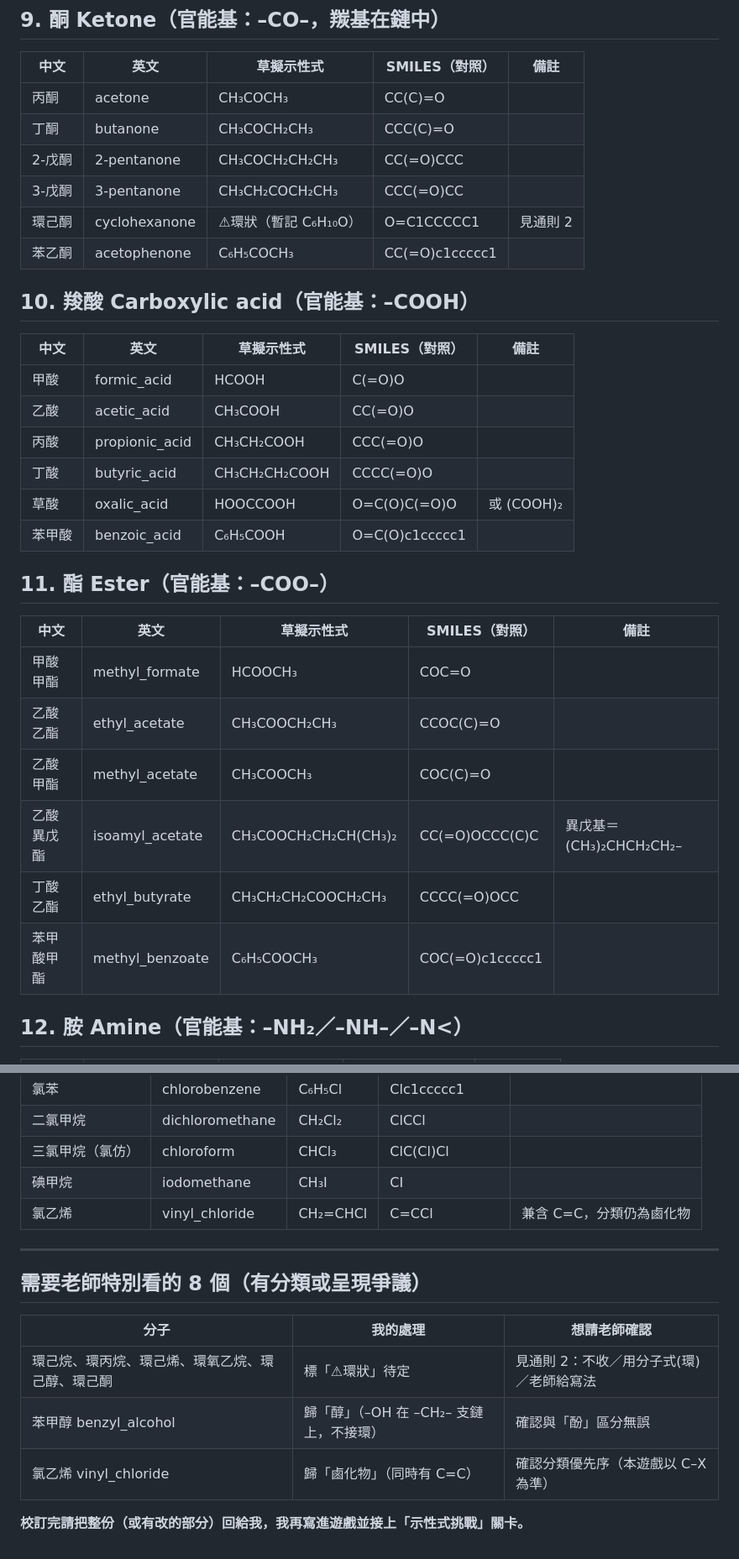
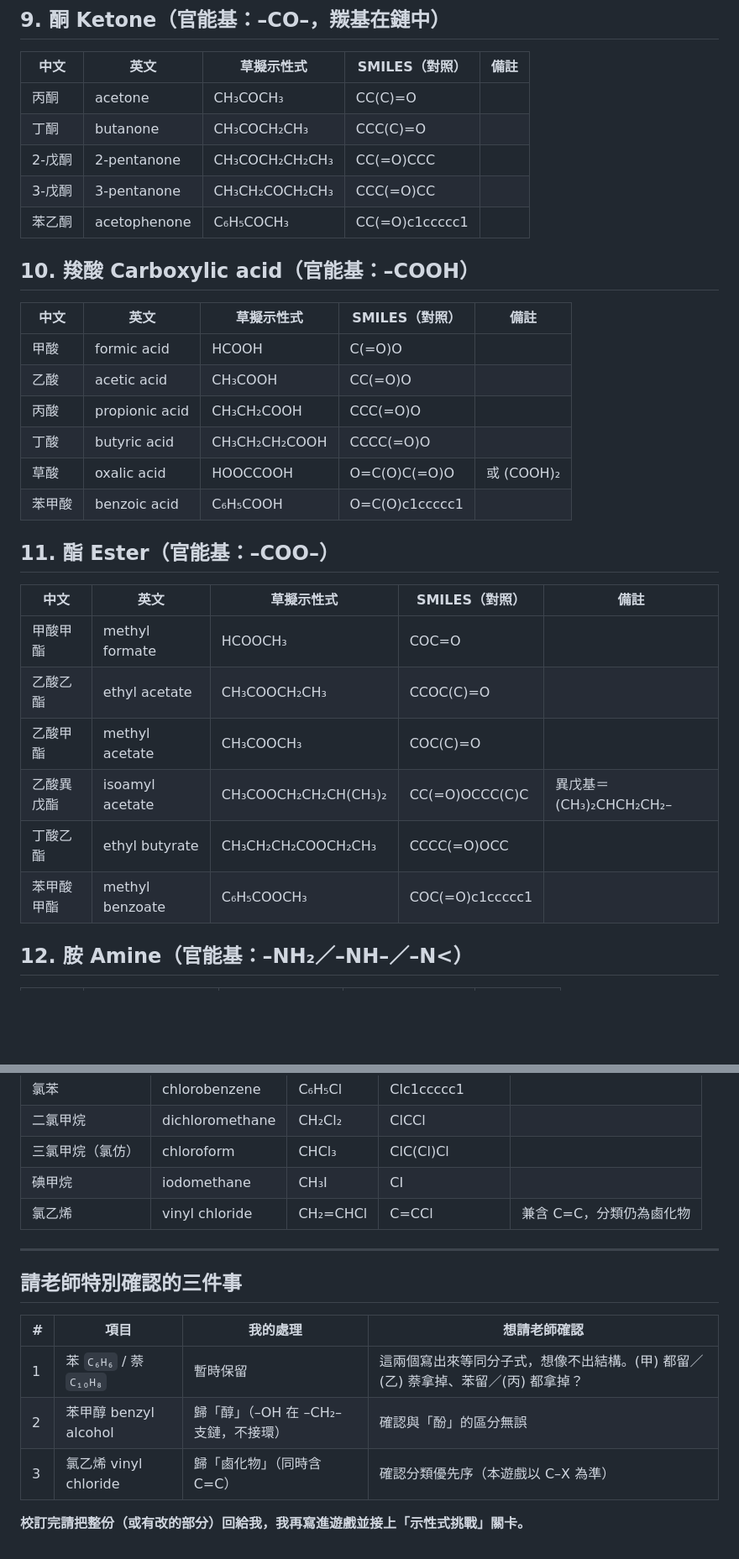
Before and after one commit to gchlin/Organic-Sorting-Game, a Markdown page: docs/示性式審核表.md, 2 parts joined by grey strips. Shown at 84% size. Drawn GitHub-style; blank space fills up the shorter version.

```diff
--- a/docs/示性式審核表.md
+++ b/docs/示性式審核表.md
@@ -127,30 +149,29 @@
 | 丁酮 | butanone | CH₃COCH₂CH₃ | CCC(C)=O | |
 | 2-戊酮 | 2-pentanone | CH₃COCH₂CH₂CH₃ | CC(=O)CCC | |
 | 3-戊酮 | 3-pentanone | CH₃CH₂COCH₂CH₃ | CCC(=O)CC | |
-| 環己酮 | cyclohexanone | ⚠環狀（暫記 C₆H₁₀O） | O=C1CCCCC1 | 見通則 2 |
 | 苯乙酮 | acetophenone | C₆H₅COCH₃ | CC(=O)c1ccccc1 | |
 
 ## 10. 羧酸 Carboxylic acid（官能基：–COOH）
 
 | 中文 | 英文 | 草擬示性式 | SMILES（對照） | 備註 |
 |---|---|---|---|---|
-| 甲酸 | formic_acid | HCOOH | C(=O)O | |
-| 乙酸 | acetic_acid | CH₃COOH | CC(=O)O | |
-| 丙酸 | propionic_acid | CH₃CH₂COOH | CCC(=O)O | |
-| 丁酸 | butyric_acid | CH₃CH₂CH₂COOH | CCCC(=O)O | |
-| 草酸 | oxalic_acid | HOOCCOOH | O=C(O)C(=O)O | 或 (COOH)₂ |
-| 苯甲酸 | benzoic_acid | C₆H₅COOH | O=C(O)c1ccccc1 | |
+| 甲酸 | formic acid | HCOOH | C(=O)O | |
+| 乙酸 | acetic acid | CH₃COOH | CC(=O)O | |
+| 丙酸 | propionic acid | CH₃CH₂COOH | CCC(=O)O | |
+| 丁酸 | butyric acid | CH₃CH₂CH₂COOH | CCCC(=O)O | |
+| 草酸 | oxalic acid | HOOCCOOH | O=C(O)C(=O)O | 或 (COOH)₂ |
+| 苯甲酸 | benzoic acid | C₆H₅COOH | O=C(O)c1ccccc1 | |
 
 ## 11. 酯 Ester（官能基：–COO–）
 
 | 中文 | 英文 | 草擬示性式 | SMILES（對照） | 備註 |
 |---|---|---|---|---|
-| 甲酸甲酯 | methyl_formate | HCOOCH₃ | COC=O | |
-| 乙酸乙酯 | ethyl_acetate | CH₃COOCH₂CH₃ | CCOC(C)=O | |
-| 乙酸甲酯 | methyl_acetate | CH₃COOCH₃ | COC(C)=O | |
-| 乙酸異戊酯 | isoamyl_acetate | CH₃COOCH₂CH₂CH(CH₃)₂ | CC(=O)OCCC(C)C | 異戊基＝(CH₃)₂CHCH₂CH₂– |
-| 丁酸乙酯 | ethyl_butyrate | CH₃CH₂CH₂COOCH₂CH₃ | CCCC(=O)OCC | |
-| 苯甲酸甲酯 | methyl_benzoate | C₆H₅COOCH₃ | COC(=O)c1ccccc1 | |
+| 甲酸甲酯 | methyl formate | HCOOCH₃ | COC=O | |
+| 乙酸乙酯 | ethyl acetate | CH₃COOCH₂CH₃ | CCOC(C)=O | |
+| 乙酸甲酯 | methyl acetate | CH₃COOCH₃ | COC(C)=O | |
+| 乙酸異戊酯 | isoamyl acetate | CH₃COOCH₂CH₂CH(CH₃)₂ | CC(=O)OCCC(C)C | 異戊基＝(CH₃)₂CHCH₂CH₂– |
+| 丁酸乙酯 | ethyl butyrate | CH₃CH₂CH₂COOCH₂CH₃ | CCCC(=O)OCC | |
+| 苯甲酸甲酯 | methyl benzoate | C₆H₅COOCH₃ | COC(=O)c1ccccc1 | |
 
 ## 12. 胺 Amine（官能基：–NH₂／–NH–／–N<）
 
@@ -173,16 +194,16 @@
 | 二氯甲烷 | dichloromethane | CH₂Cl₂ | ClCCl | |
 | 三氯甲烷（氯仿） | chloroform | CHCl₃ | ClC(Cl)Cl | |
 | 碘甲烷 | iodomethane | CH₃I | CI | |
-| 氯乙烯 | vinyl_chloride | CH₂=CHCl | C=CCl | 兼含 C=C，分類仍為鹵化物 |
+| 氯乙烯 | vinyl chloride | CH₂=CHCl | C=CCl | 兼含 C=C，分類仍為鹵化物 |
 
 ---
 
-## 需要老師特別看的 8 個（有分類或呈現爭議）
+## 請老師特別確認的三件事
 
-| 分子 | 我的處理 | 想請老師確認 |
-|---|---|---|
-| 環己烷、環丙烷、環己烯、環氧乙烷、環己醇、環己酮 | 標「⚠環狀」待定 | 見通則 2：不收／用分子式(環)／老師給寫法 |
-| 苯甲醇 benzyl_alcohol | 歸「醇」（–OH 在 –CH₂– 支鏈上，不接環） | 確認與「酚」區分無誤 |
-| 氯乙烯 vinyl_chloride | 歸「鹵化物」（同時有 C=C） | 確認分類優先序（本遊戲以 C–X 為準） |
+| # | 項目 | 我的處理 | 想請老師確認 |
+|---|---|---|---|
+| 1 | 苯 `C₆H₆` / 萘 `C₁₀H₈` | 暫時保留 | 這兩個寫出來等同分子式，想像不出結構。(甲) 都留／(乙) 萘拿掉、苯留／(丙) 都拿掉？ |
+| 2 | 苯甲醇 benzyl alcohol | 歸「醇」（–OH 在 –CH₂– 支鏈，不接環） | 確認與「酚」的區分無誤 |
+| 3 | 氯乙烯 vinyl chloride | 歸「鹵化物」（同時含 C=C） | 確認分類優先序（本遊戲以 C–X 為準） |
 
 **校訂完請把整份（或有改的部分）回給我，我再寫進遊戲並接上「示性式挑戰」關卡。**
```
Also changed, not shown: other parts of docs/示性式審核表.md (+50 -28 lines).
